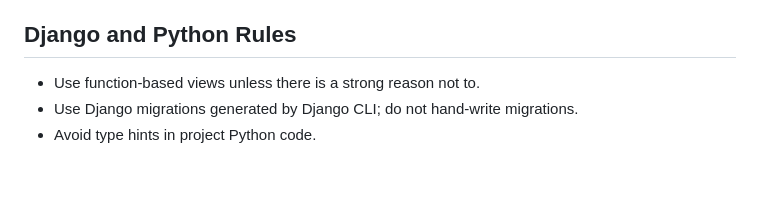
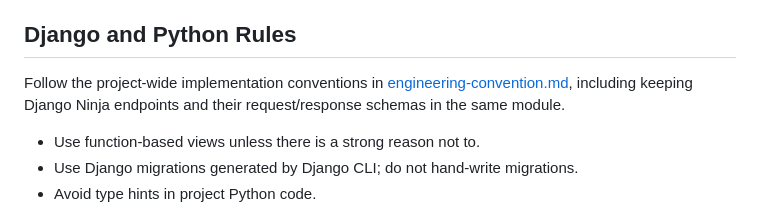
Before and after one commit to lucasrcezimbra/missas.com.br, a Markdown page: AGENTS.md, the part around the change. Rendered like a GitHub page; blank space fills up the shorter version.

```diff
--- a/AGENTS.md
+++ b/AGENTS.md
@@ -52,6 +52,10 @@ State
 
 ## Django and Python Rules
 
+Follow the project-wide implementation conventions in
+[engineering-convention.md](docs/process/engineering-convention.md), including
+keeping Django Ninja endpoints and their request/response schemas in the same module.
+
 - Use function-based views unless there is a strong reason not to.
 - Use Django migrations generated by Django CLI; do not hand-write migrations.
 - Avoid type hints in project Python code.
```
Also changed, not shown: docs/process/development-guide.md (+3 -0 lines), docs/process/engineering-convention.md (added, +6 -0 lines).
